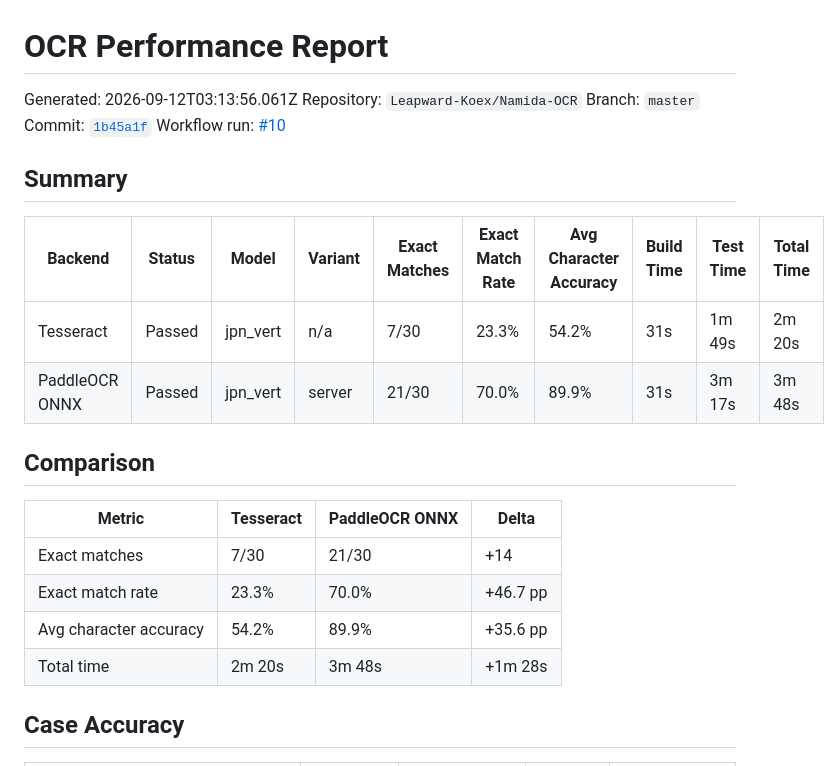
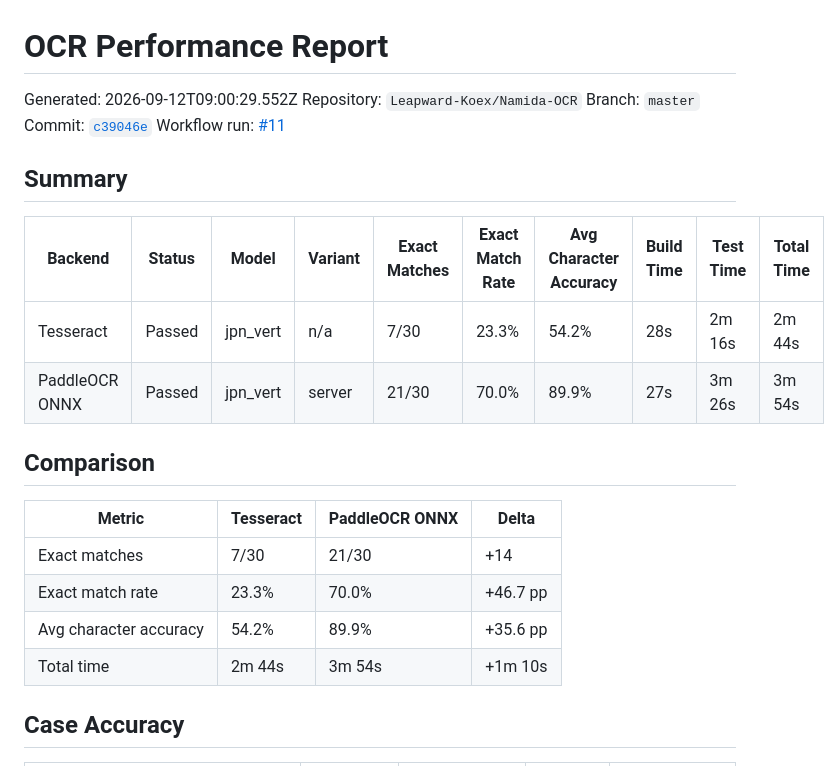
Before and after one commit to Leapward-Koex/Namida-OCR, a Markdown page: reports/ocr-performance.md, the part around the change. GitHub-like rendering.

Commit message:
chore: update OCR performance report [skip ci]

```diff
--- a/reports/ocr-performance.md
+++ b/reports/ocr-performance.md
@@ -2,18 +2,18 @@
 
 # OCR Performance Report
 
-Generated: 2026-09-12T03:13:56.061Z
+Generated: 2026-09-12T09:00:29.552Z
 Repository: `Leapward-Koex/Namida-OCR`
 Branch: `master`
-Commit: [`1b45a1f`](https://github.com/Leapward-Koex/Namida-OCR/commit/1b45a1fd9bb4d33c1474d046f1dcfebfdfc4604f)
-Workflow run: [#10](https://github.com/Leapward-Koex/Namida-OCR/actions/runs/34669503490)
+Commit: [`c39046e`](https://github.com/Leapward-Koex/Namida-OCR/commit/c39046e8da344006734d62333665e9502fdf30f7)
+Workflow run: [#11](https://github.com/Leapward-Koex/Namida-OCR/actions/runs/34684408684)
 
 ## Summary
 
 | Backend | Status | Model | Variant | Exact Matches | Exact Match Rate | Avg Character Accuracy | Build Time | Test Time | Total Time |
 | --- | --- | --- | --- | --- | --- | --- | --- | --- | --- |
-| Tesseract | Passed | jpn_vert | n/a | 7/30 | 23.3% | 54.2% | 31s | 1m 49s | 2m 20s |
-| PaddleOCR ONNX | Passed | jpn_vert | server | 21/30 | 70.0% | 89.9% | 31s | 3m 17s | 3m 48s |
+| Tesseract | Passed | jpn_vert | n/a | 7/30 | 23.3% | 54.2% | 28s | 2m 16s | 2m 44s |
+| PaddleOCR ONNX | Passed | jpn_vert | server | 21/30 | 70.0% | 89.9% | 27s | 3m 26s | 3m 54s |
 
 ## Comparison
 
@@ -22,7 +22,7 @@ Workflow run: [#10](https://github.com/Leapward-Koex/Namida-OCR/actions/runs/346
 | Exact matches | 7/30 | 21/30 | +14 |
 | Exact match rate | 23.3% | 70.0% | +46.7 pp |
 | Avg character accuracy | 54.2% | 89.9% | +35.6 pp |
-| Total time | 2m 20s | 3m 48s | +1m 28s |
+| Total time | 2m 44s | 3m 54s | +1m 10s |
 
 ## Case Accuracy
 
```
